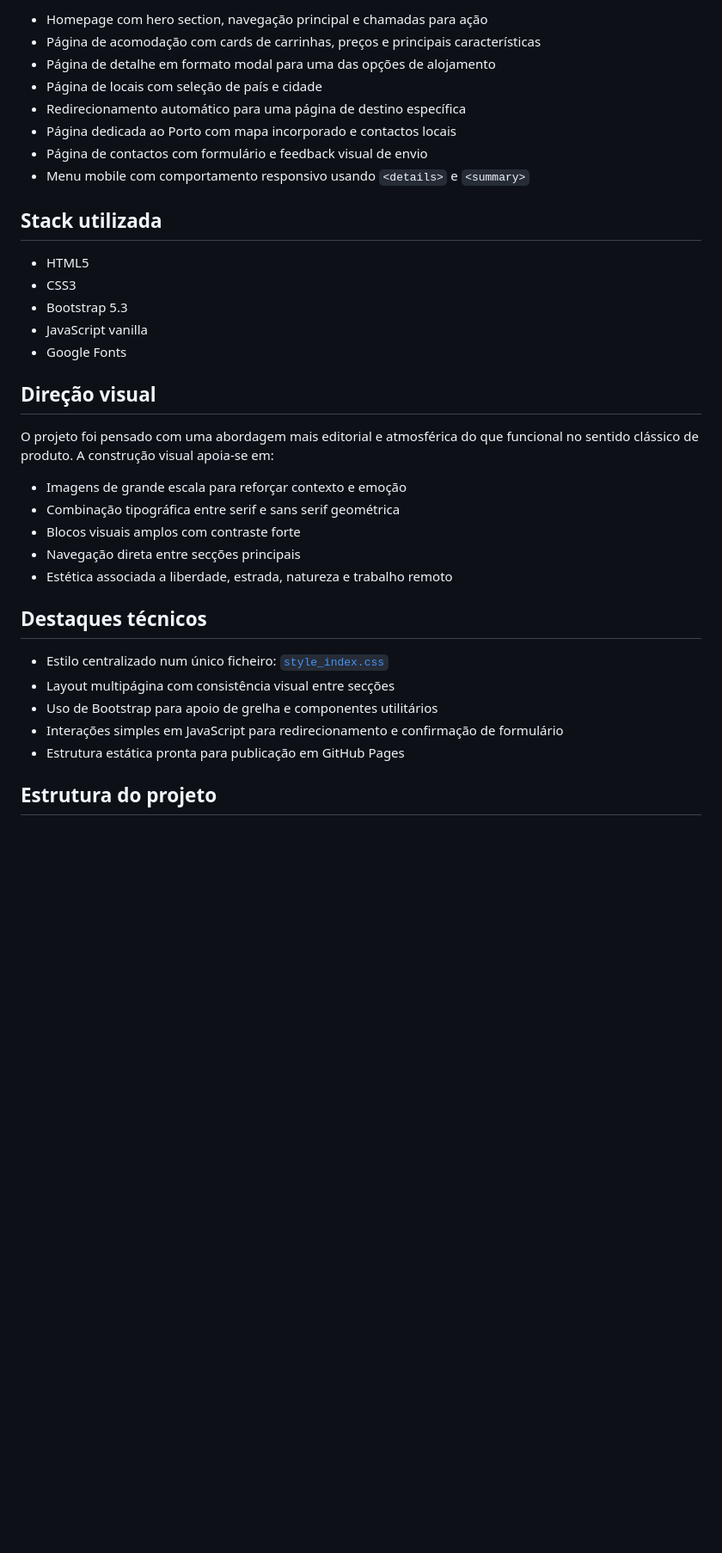
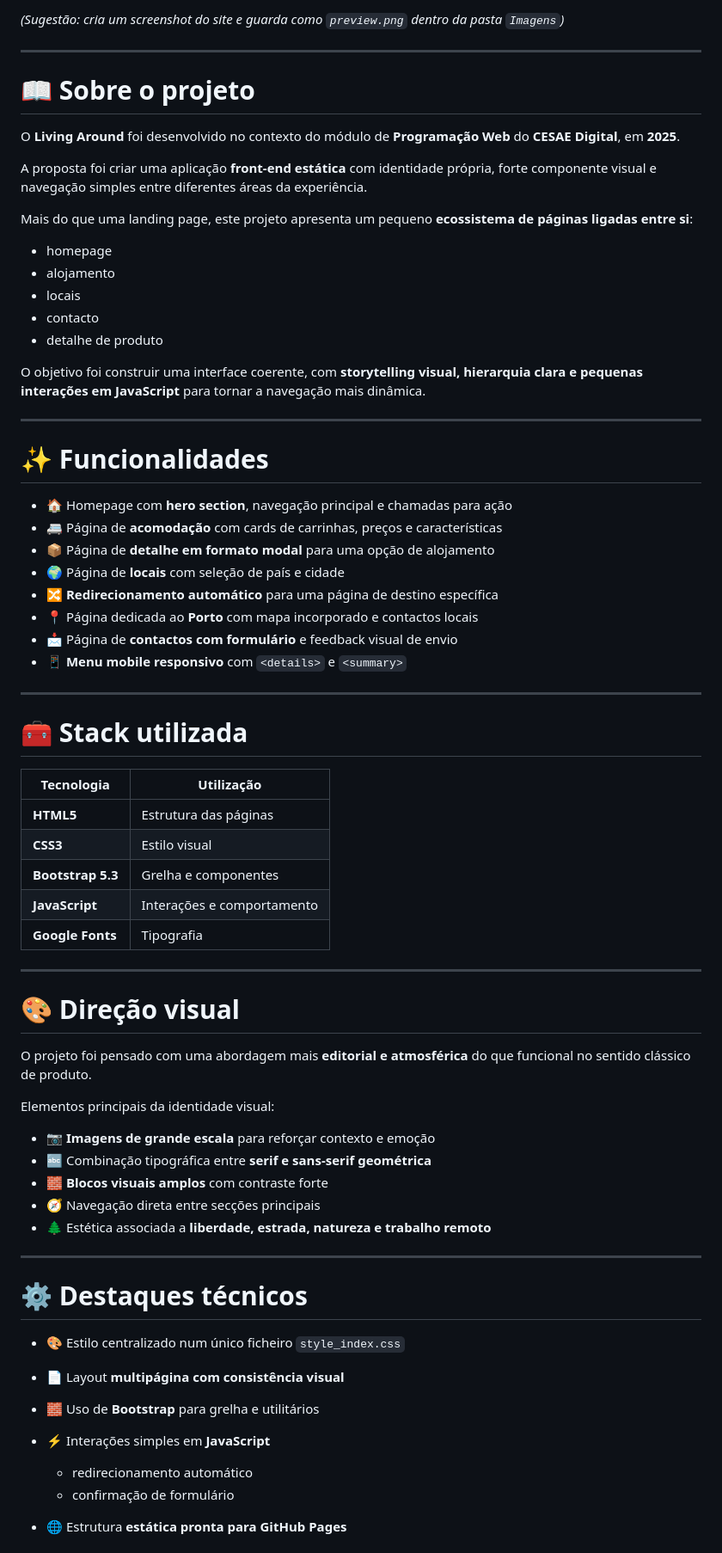
Before and after one commit to catirato/Living_around, a Markdown page: README.md, the part around one of its changes. Shown at 86% size. GitHub-like rendering; blank space fills up the shorter version.

```diff
--- a/README.md
+++ b/README.md
@@ -14,37 +20,78 @@ Mais do que uma landing page, este projeto apresenta um pequeno ecossistema de p
 
-- Homepage com hero section, navegação principal e chamadas para ação
-- Página de acomodação com cards de carrinhas, preços e principais características
-- Página de detalhe em formato modal para uma das opções de alojamento
-- Página de locais com seleção de país e cidade
-- Redirecionamento automático para uma página de destino específica
-- Página dedicada ao Porto com mapa incorporado e contactos locais
-- Página de contactos com formulário e feedback visual de envio
-- Menu mobile com comportamento responsivo usando `<details>` e `<summary>`
+*(Sugestão: cria um screenshot do site e guarda como `preview.png` dentro da pasta `Imagens`)*
 
-## Stack utilizada
+---
 
-- HTML5
-- CSS3
-- Bootstrap 5.3
-- JavaScript vanilla
-- Google Fonts
+# 📖 Sobre o projeto
 
-## Direção visual
+O **Living Around** foi desenvolvido no contexto do módulo de **Programação Web** do **CESAE Digital**, em **2025**.
 
-O projeto foi pensado com uma abordagem mais editorial e atmosférica do que funcional no sentido clássico de produto. A construção visual apoia-se em:
+A proposta foi criar uma aplicação **front-end estática** com identidade própria, forte componente visual e navegação simples entre diferentes áreas da experiência.
 
-- Imagens de grande escala para reforçar contexto e emoção
-- Combinação tipográfica entre serif e sans serif geométrica
-- Blocos visuais amplos com contraste forte
-- Navegação direta entre secções principais
-- Estética associada a liberdade, estrada, natureza e trabalho remoto
+Mais do que uma landing page, este projeto apresenta um pequeno **ecossistema de páginas ligadas entre si**:
 
-## Destaques técnicos
+* homepage
+* alojamento
+* locais
+* contacto
+* detalhe de produto
 
-- Estilo centralizado num único ficheiro: [`style_index.css`](/Users/catarinarato/Desktop/Living_around/style_index.css)
-- Layout multipágina com consistência visual entre secções
-- Uso de Bootstrap para apoio de grelha e componentes utilitários
-- Interações simples em JavaScript para redirecionamento e confirmação de formulário
-- Estrutura estática pronta para publicação em GitHub Pages
+O objetivo foi construir uma interface coerente, com **storytelling visual, hierarquia clara e pequenas interações em JavaScript** para tornar a navegação mais dinâmica.
 
-## Estrutura do projeto
+---
+
+# ✨ Funcionalidades
+
+* 🏠 Homepage com **hero section**, navegação principal e chamadas para ação
+* 🚐 Página de **acomodação** com cards de carrinhas, preços e características
+* 📦 Página de **detalhe em formato modal** para uma opção de alojamento
+* 🌍 Página de **locais** com seleção de país e cidade
+* 🔀 **Redirecionamento automático** para uma página de destino específica
+* 📍 Página dedicada ao **Porto** com mapa incorporado e contactos locais
+* 📩 Página de **contactos com formulário** e feedback visual de envio
+* 📱 **Menu mobile responsivo** com `<details>` e `<summary>`
+
+---
+
+# 🧰 Stack utilizada
+
+| Tecnologia        | Utilização                 |
+| ----------------- | -------------------------- |
+| **HTML5**         | Estrutura das páginas      |
+| **CSS3**          | Estilo visual              |
+| **Bootstrap 5.3** | Grelha e componentes       |
+| **JavaScript**    | Interações e comportamento |
+| **Google Fonts**  | Tipografia                 |
+
+---
+
+# 🎨 Direção visual
+
+O projeto foi pensado com uma abordagem mais **editorial e atmosférica** do que funcional no sentido clássico de produto.
+
+Elementos principais da identidade visual:
+
+* 📷 **Imagens de grande escala** para reforçar contexto e emoção
+* 🔤 Combinação tipográfica entre **serif e sans-serif geométrica**
+* 🧱 **Blocos visuais amplos** com contraste forte
+* 🧭 Navegação direta entre secções principais
+* 🌲 Estética associada a **liberdade, estrada, natureza e trabalho remoto**
+
+---
+
+# ⚙️ Destaques técnicos
+
+* 🎨 Estilo centralizado num único ficheiro
+  `style_index.css`
+
+* 📄 Layout **multipágina com consistência visual**
+
+* 🧱 Uso de **Bootstrap** para grelha e utilitários
+
+* ⚡ Interações simples em **JavaScript**
+
+  * redirecionamento automático
+  * confirmação de formulário
+
+* 🌐 Estrutura **estática pronta para GitHub Pages**
+
```
Also changed, not shown: other parts of README.md (+63 -26 lines).
